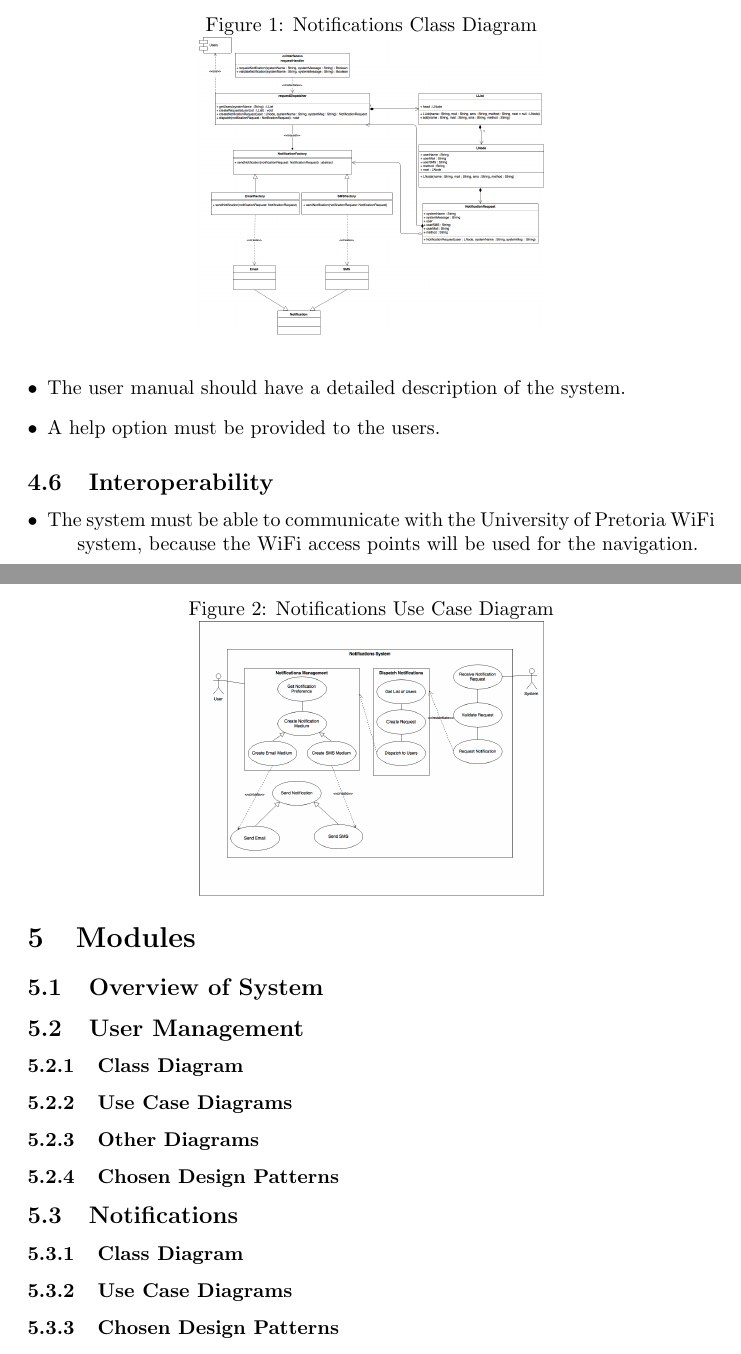
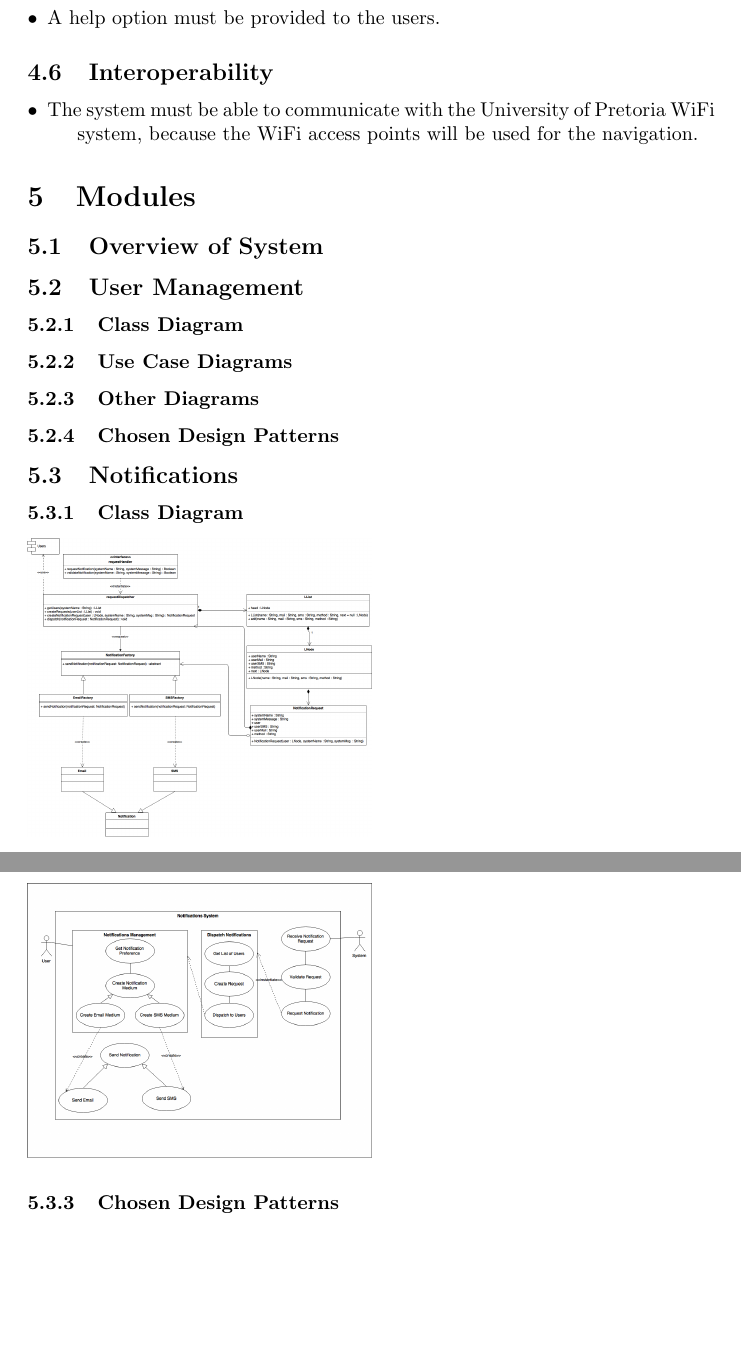
Before and after one commit to TheZimbo16/COS301-XBase, a LaTeX document (NavUP Architectural Requirements Specifications and Design.tex): two parts of pages 5 and 6 of 6, joined at a grey line, cut at the place of the change, the shorter picture padded with empty space. Compiled offline with pdfLaTeX.

Commit message:
Updates Notifications Module Diagrams

```diff
--- a/NavUP Architectural Requirements Specifications and Design.tex
+++ b/NavUP Architectural Requirements Specifications and Design.tex
@@ -116,17 +116,9 @@
         \subsubsection{Chosen Design Patterns}
     \subsection{Notifications}
         \subsubsection{Class Diagram}
-		\begin{figure}
-  			\caption{Notifications Class Diagram}
-  			\centering
     			\includegraphics[width=0.5\textwidth]{Notifications_Class_Diagram}
-		\end{figure}
         \subsubsection{Use Case Diagrams}
-		\begin{figure}
-  			\caption{Notifications Use Case Diagram}
-  			\centering
     			\includegraphics[width=0.5\textwidth]{NotificationUseCases}
-		\end{figure}
         \subsubsection{Chosen Design Patterns}
     \subsection{Navigation}
         \subsubsection{Class Diagram}
```
